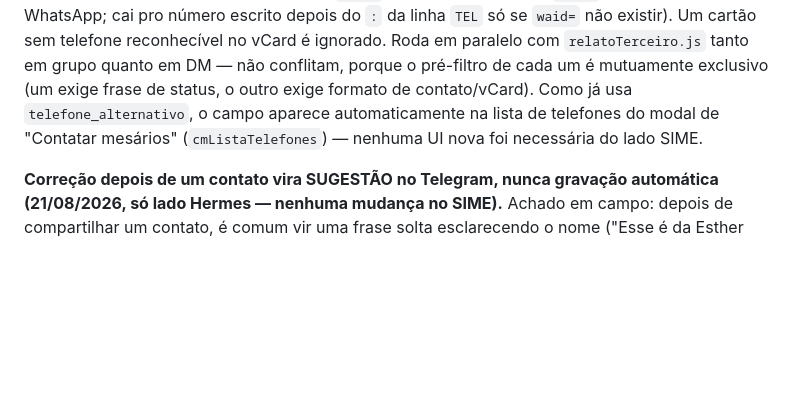
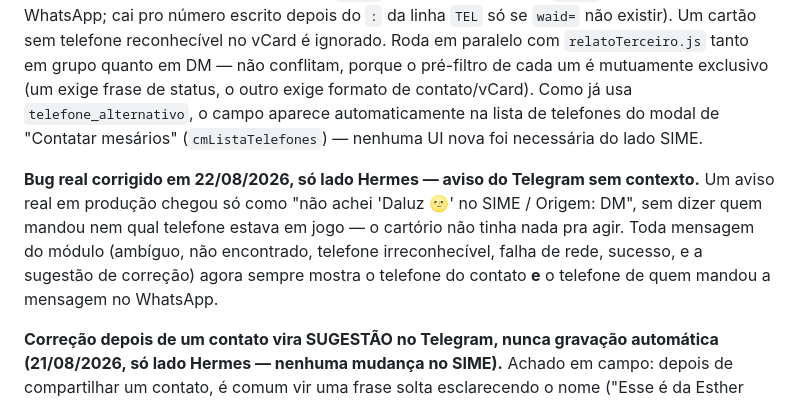
Before and after one commit to bernardobbs/Sime, a Markdown page: CLAUDE.md, the part around the change. Rendered like a GitHub page; blank space fills up the shorter version.

Commit message:
docs: documenta fix de contexto faltando nos avisos de contato de terceiro
Co-Authored-By: Claude Sonnet 5 <noreply@anthropic.com>
Claude-Session: https://claude.ai/code/session_01NKAimx8mvrMTPwoEcYHYFJ

```diff
--- a/CLAUDE.md
+++ b/CLAUDE.md
@@ -1371,6 +1371,14 @@ o campo aparece automaticamente na lista de telefones do modal de
 "Contatar mesários" (`cmListaTelefones`) — nenhuma UI nova foi necessária
 do lado SIME.
 
+**Bug real corrigido em 22/08/2026, só lado Hermes — aviso do Telegram sem
+contexto.** Um aviso real em produção chegou só como "não achei 'Daluz 🌝'
+no SIME / Origem: DM", sem dizer quem mandou nem qual telefone estava em
+jogo — o cartório não tinha nada pra agir. Toda mensagem do módulo
+(ambíguo, não encontrado, telefone irreconhecível, falha de rede, sucesso,
+e a sugestão de correção) agora sempre mostra o telefone do contato **e**
+o telefone de quem mandou a mensagem no WhatsApp.
+
 **Correção depois de um contato vira SUGESTÃO no Telegram, nunca gravação
 automática (21/08/2026, só lado Hermes — nenhuma mudança no SIME).** Achado
 em campo: depois de compartilhar um contato, é comum vir uma frase solta
```
